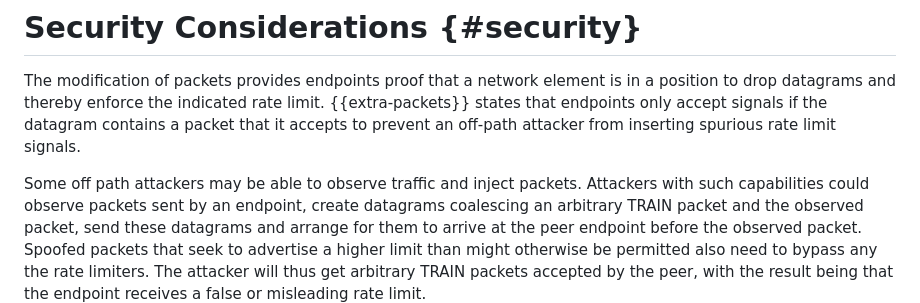
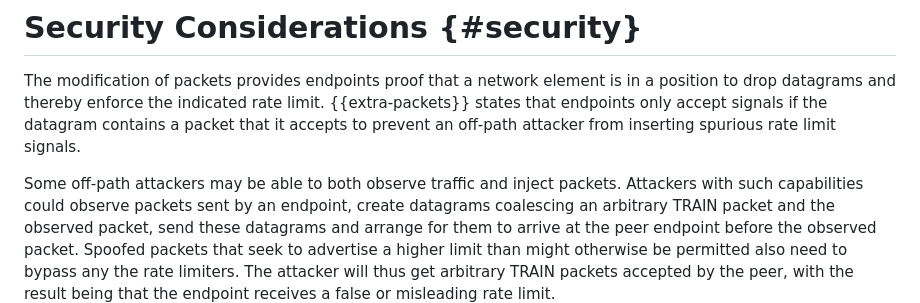
Before and after one commit to martinthomson/train-protocol, a Markdown page: draft-thomson-train-protocol.md, the part around the change. Rendered like a GitHub page.

Commit message:
Update draft-thomson-train-protocol.md
Co-authored-by: Martin Thomson <mt@lowentropy.net>

```diff
--- a/draft-thomson-train-protocol.md
+++ b/draft-thomson-train-protocol.md
@@ -345,7 +345,7 @@ in a position to drop datagrams and thereby enforce the indicated rate limit.
 contains a packet that it accepts to prevent an off-path attacker from inserting
 spurious rate limit signals.
 
-Some off path attackers may be able to
+Some off-path attackers may be able to both
 observe traffic and inject packets. Attackers with such capabilities could
 observe packets sent by an endpoint, create datagrams coalescing an
 arbitrary TRAIN packet and the observed packet, send these datagrams and
```
